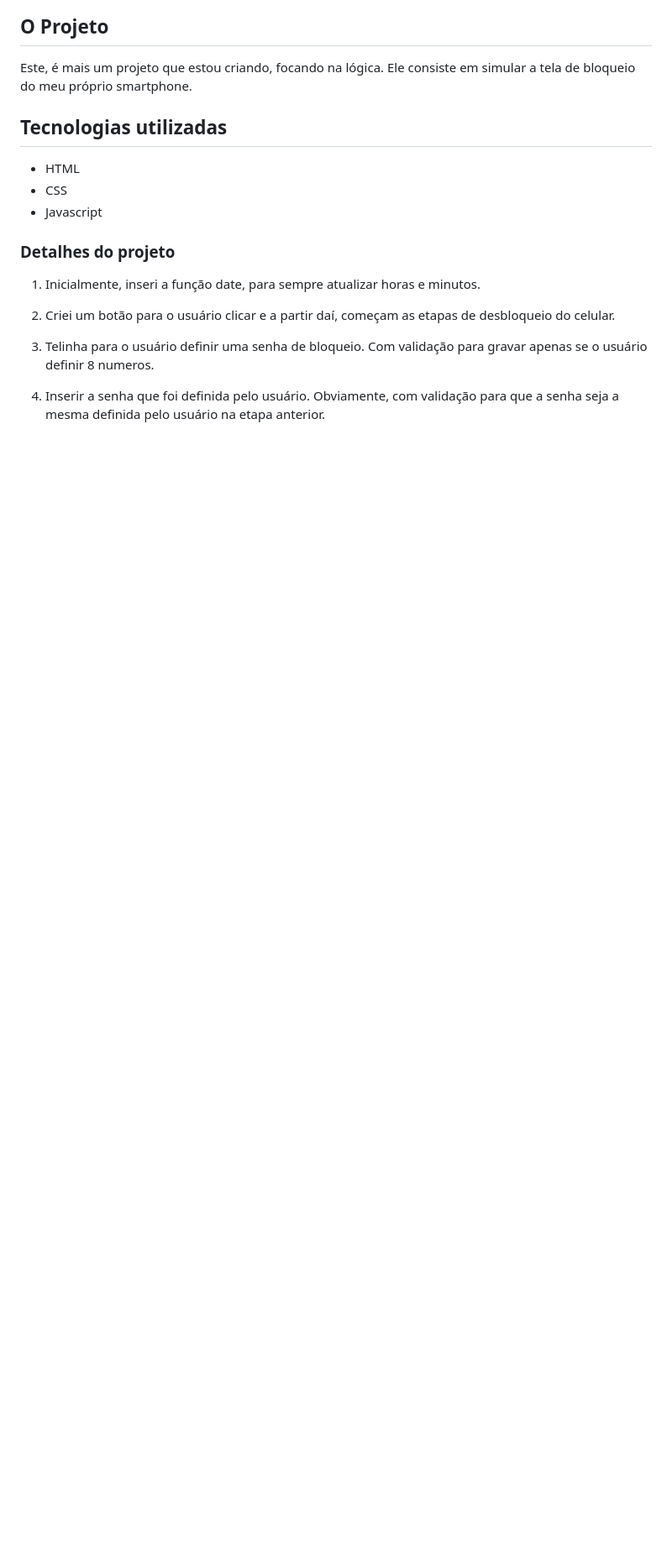
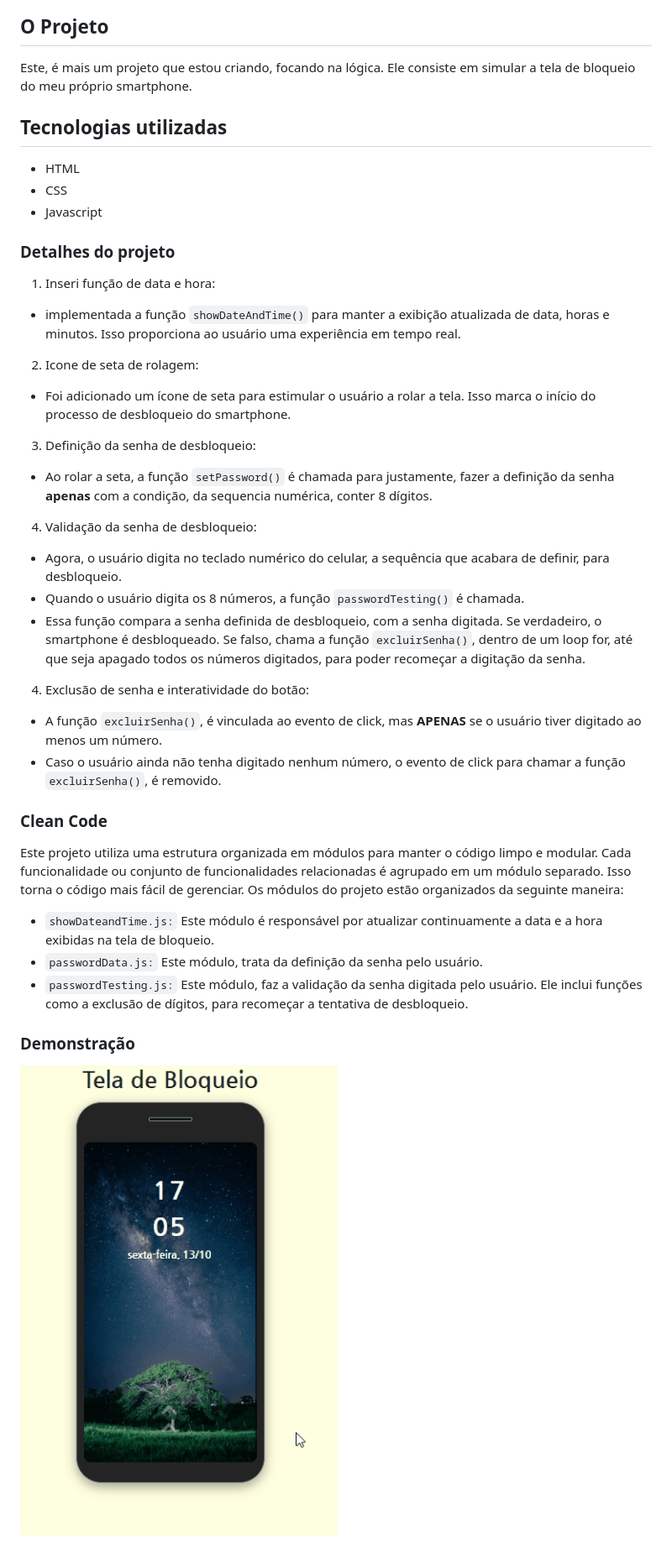
Before and after one commit to vinicius-dias3/tela-bloqueio-smartphone, a Markdown page: readme.md, the part around the change. Shown: that part at 84% size. Rendered like a GitHub page; pictures changed too: src/images/demonstracao-projeto.gif (added); blank space fills up the shorter version.

Commit message:
classes/variáveis renomeadas, readme terminado ajuste no js

```diff
--- a/readme.md
+++ b/readme.md
@@ -14,10 +14,33 @@ Este, é mais um projeto que estou criando, focando na lógica. Ele consiste em
 
 ### Detalhes do projeto
 
-1. Inicialmente, inseri a função date, para sempre atualizar  horas e minutos.
+1. Inseri função de data e hora:
+- implementada a função `showDateAndTime()` para manter a exibição atualizada de data, horas e minutos. Isso proporciona ao usuário uma experiência em tempo real.
 
-2. Criei um botão para o usuário clicar e a partir daí, começam as etapas de desbloqueio do celular.
+2. Icone de seta de rolagem:
+- Foi adicionado um ícone de seta para estimular o usuário a rolar a tela. Isso marca o início do processo de desbloqueio do smartphone.
 
-3. Telinha para o usuário definir uma senha de bloqueio. Com validação para gravar apenas se o usuário definir 8 numeros.
+3. Definição da senha de desbloqueio:
+- Ao rolar a seta, a função `setPassword()` é chamada para justamente, fazer a definição da senha __apenas__ com a condição, da sequencia numérica, conter 8 dígitos.
 
-4. Inserir a senha que foi definida pelo usuário. Obviamente, com validação para que a senha seja a mesma definida pelo usuário na etapa anterior.
+4. Validação da senha de desbloqueio:
+- Agora, o usuário digita no teclado numérico do celular, a sequência que acabara de definir, para desbloqueio.
+- Quando o usuário digita os 8 números, a função `passwordTesting()` é chamada.
+- Essa função compara a senha definida de desbloqueio, com a senha digitada. Se verdadeiro, o smartphone é desbloqueado. Se falso, chama a função `excluirSenha()`, dentro de um loop for, até que seja apagado todos os números digitados, para poder recomeçar a digitação da senha.
+
+4. Exclusão de senha e interatividade do botão:
+- A função `excluirSenha()`,  é vinculada ao evento de click, mas __APENAS__ se o usuário tiver digitado ao menos um número.
+- Caso o usuário ainda não tenha digitado nenhum número, o evento de click para chamar a função `excluirSenha()`, é removido.
+
+### Clean Code
+
+Este projeto utiliza uma estrutura organizada em módulos para manter o código limpo e modular. Cada funcionalidade ou conjunto de funcionalidades relacionadas é agrupado em um módulo separado. Isso torna o código mais fácil de gerenciar.
+Os módulos do projeto estão organizados da seguinte maneira:
+
+- `showDateandTime.js:` Este módulo é responsável por atualizar continuamente a data e a hora exibidas na tela de bloqueio.
+- `passwordData.js:` Este módulo, trata da definição da senha pelo usuário.
+- `passwordTesting.js:` Este módulo, faz a validação da senha digitada pelo usuário. Ele inclui funções como a exclusão de dígitos, para recomeçar a tentativa de desbloqueio.
+
+### Demonstração
+
+![projeto pronto](./src/images/demonstracao-projeto.gif)
```
Also changed, not shown: 8 other files.
